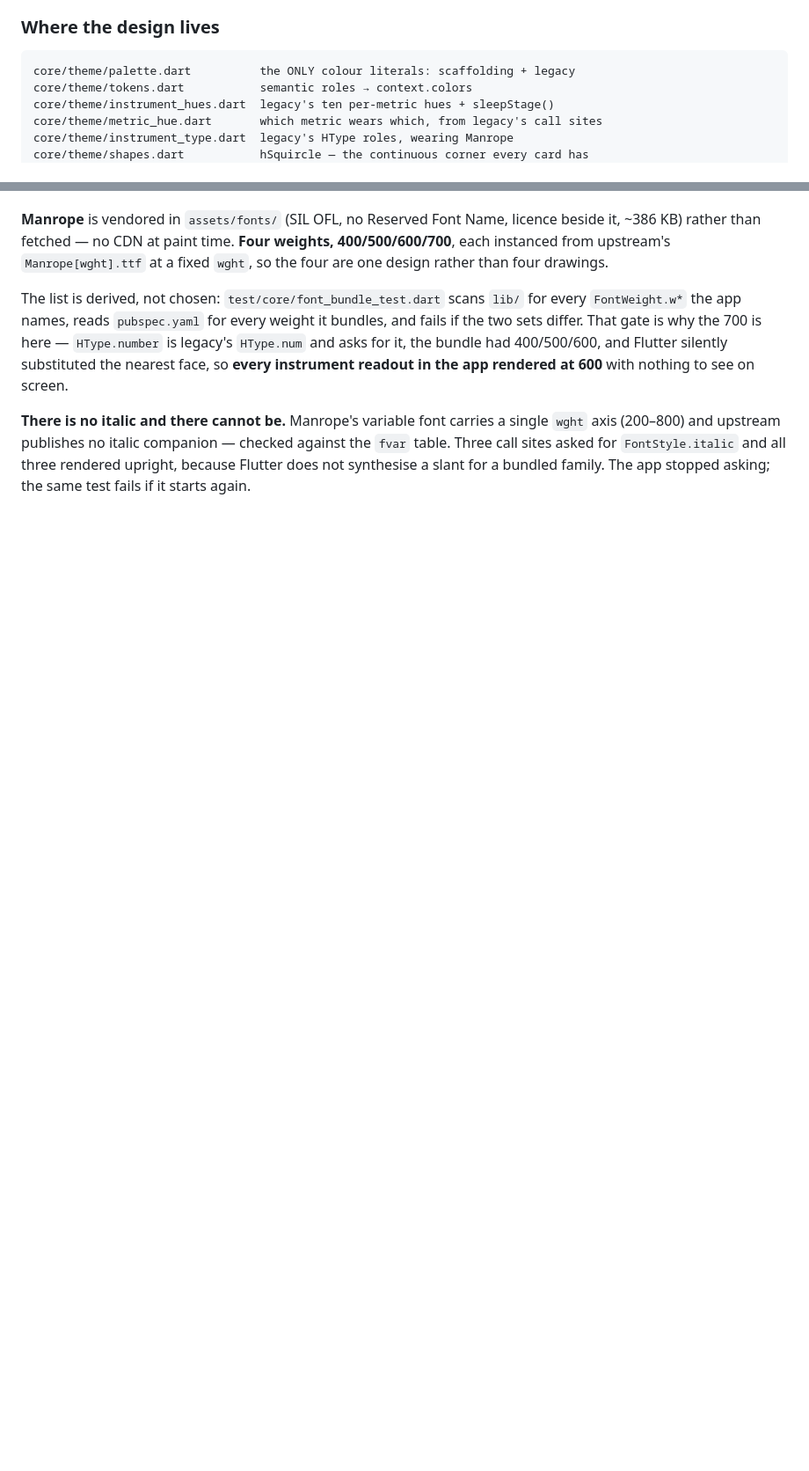
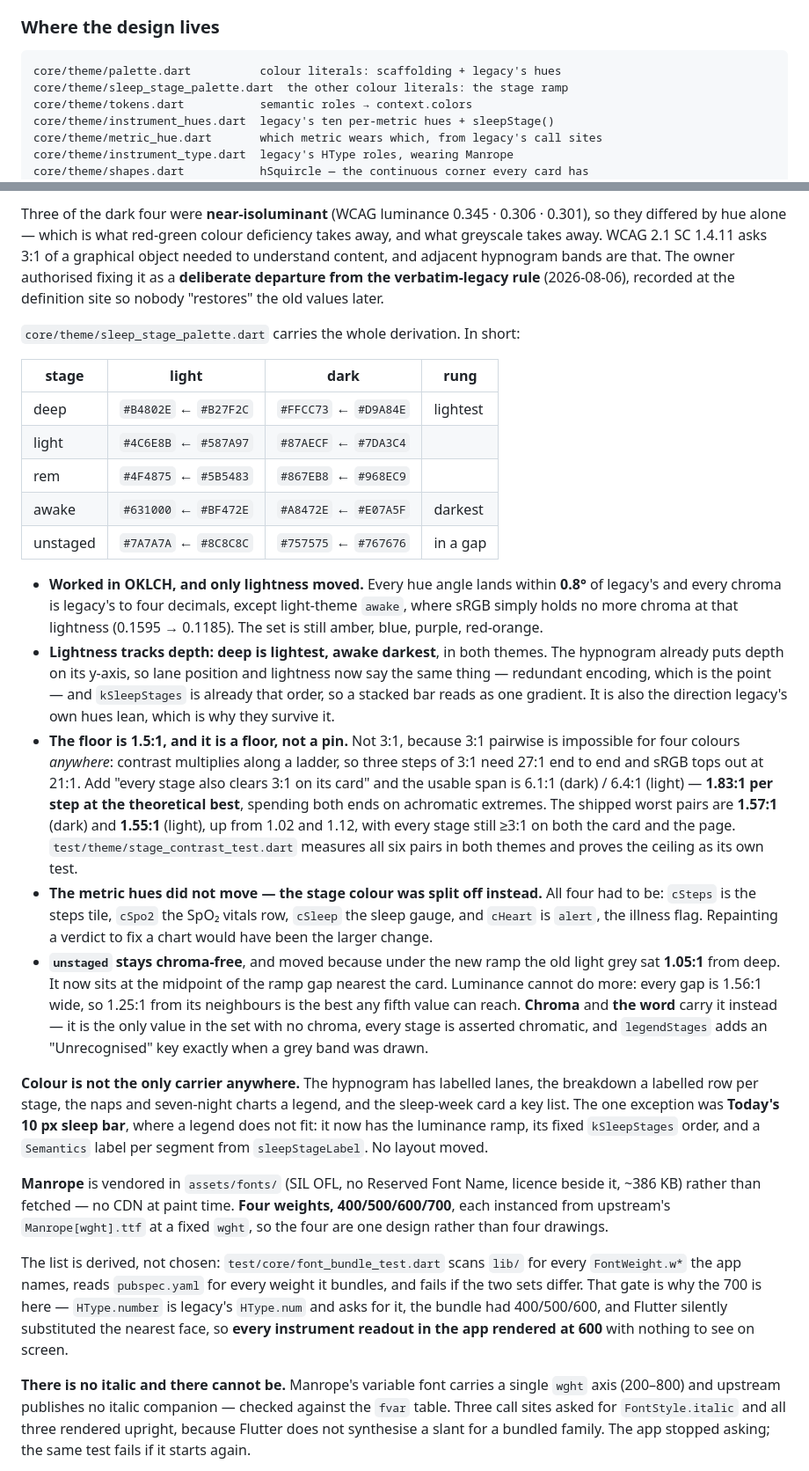
Before and after one commit to Anshuman115/healthee, a Markdown page: apps/mobile/README.md, 2 parts joined by grey strips. Shown at 88% size. Drawn GitHub-style; blank space fills up the shorter version.

````diff
--- a/apps/mobile/README.md
+++ b/apps/mobile/README.md
@@ -726,7 +726,8 @@ only honesty wording as mentioned."* Everything visual is ported from
 ### Where the design lives
 
 ```
-core/theme/palette.dart          the ONLY colour literals: scaffolding + legacy
+core/theme/palette.dart          colour literals: scaffolding + legacy's hues
+core/theme/sleep_stage_palette.dart  the other colour literals: the stage ramp
 core/theme/tokens.dart           semantic roles → context.colors
 core/theme/instrument_hues.dart  legacy's ten per-metric hues + sleepStage()
 core/theme/metric_hue.dart       which metric wears which, from legacy's call sites
@@ -821,3 +846,57 @@ could not read this".
+Three of the dark four were **near-isoluminant** (WCAG luminance 0.345 · 0.306 ·
+0.301), so they differed by hue alone — which is what red-green colour deficiency
+takes away, and what greyscale takes away. WCAG 2.1 SC 1.4.11 asks 3:1 of a
+graphical object needed to understand content, and adjacent hypnogram bands are
+that. The owner authorised fixing it as a **deliberate departure from the
+verbatim-legacy rule** (2026-08-06), recorded at the definition site so nobody
+"restores" the old values later.
+
+`core/theme/sleep_stage_palette.dart` carries the whole derivation. In short:
+
+| stage | light | dark | rung |
+|---|---|---|---|
+| deep | `#B4802E` ← `#B27F2C` | `#FFCC73` ← `#D9A84E` | lightest |
+| light | `#4C6E8B` ← `#587A97` | `#87AECF` ← `#7DA3C4` | |
+| rem | `#4F4875` ← `#5B5483` | `#867EB8` ← `#968EC9` | |
+| awake | `#631000` ← `#BF472E` | `#A8472E` ← `#E07A5F` | darkest |
+| unstaged | `#7A7A7A` ← `#8C8C8C` | `#757575` ← `#767676` | in a gap |
+
+- **Worked in OKLCH, and only lightness moved.** Every hue angle lands within
+  **0.8°** of legacy's and every chroma is legacy's to four decimals, except
+  light-theme `awake`, where sRGB simply holds no more chroma at that lightness
+  (0.1595 → 0.1185). The set is still amber, blue, purple, red-orange.
+- **Lightness tracks depth: deep is lightest, awake darkest**, in both themes.
+  The hypnogram already puts depth on its y-axis, so lane position and lightness
+  now say the same thing — redundant encoding, which is the point — and
+  `kSleepStages` is already that order, so a stacked bar reads as one gradient.
+  It is also the direction legacy's own hues lean, which is why they survive it.
+- **The floor is 1.5:1, and it is a floor, not a pin.** Not 3:1, because 3:1
+  pairwise is impossible for four colours *anywhere*: contrast multiplies along a
+  ladder, so three steps of 3:1 need 27:1 end to end and sRGB tops out at 21:1.
+  Add "every stage also clears 3:1 on its card" and the usable span is 6.1:1
+  (dark) / 6.4:1 (light) — **1.83:1 per step at the theoretical best**, spending
+  both ends on achromatic extremes. The shipped worst pairs are **1.57:1** (dark)
+  and **1.55:1** (light), up from 1.02 and 1.12, with every stage still ≥3:1 on
+  both the card and the page. `test/theme/stage_contrast_test.dart` measures all
+  six pairs in both themes and proves the ceiling as its own test.
+- **The metric hues did not move — the stage colour was split off instead.** All
+  four had to be: `cSteps` is the steps tile, `cSpo2` the SpO₂ vitals row,
+  `cSleep` the sleep gauge, and `cHeart` is `alert`, the illness flag. Repainting
+  a verdict to fix a chart would have been the larger change.
+- **`unstaged` stays chroma-free**, and moved because under the new ramp the old
+  light grey sat **1.05:1** from deep. It now sits at the midpoint of the ramp gap
+  nearest the card. Luminance cannot do more: every gap is 1.56:1 wide, so 1.25:1
+  from its neighbours is the best any fifth value can reach. **Chroma** and **the
+  word** carry it instead — it is the only value in the set with no chroma, every
+  stage is asserted chromatic, and `legendStages` adds an "Unrecognised" key
+  exactly when a grey band was drawn.
+
+**Colour is not the only carrier anywhere.** The hypnogram has labelled lanes, the
+breakdown a labelled row per stage, the naps and seven-night charts a legend, and
+the sleep-week card a key list. The one exception was **Today's 10 px sleep bar**,
+where a legend does not fit: it now has the luminance ramp, its fixed
+`kSleepStages` order, and a `Semantics` label per segment from `sleepStageLabel`.
+No layout moved.
 
 **Manrope** is vendored in `assets/fonts/` (SIL OFL, no Reserved Font Name,
 licence beside it, ~386 KB) rather than fetched — no CDN at paint time. **Four
````
Also changed, not shown: other parts of apps/mobile/README.md (+43 -19 lines).
